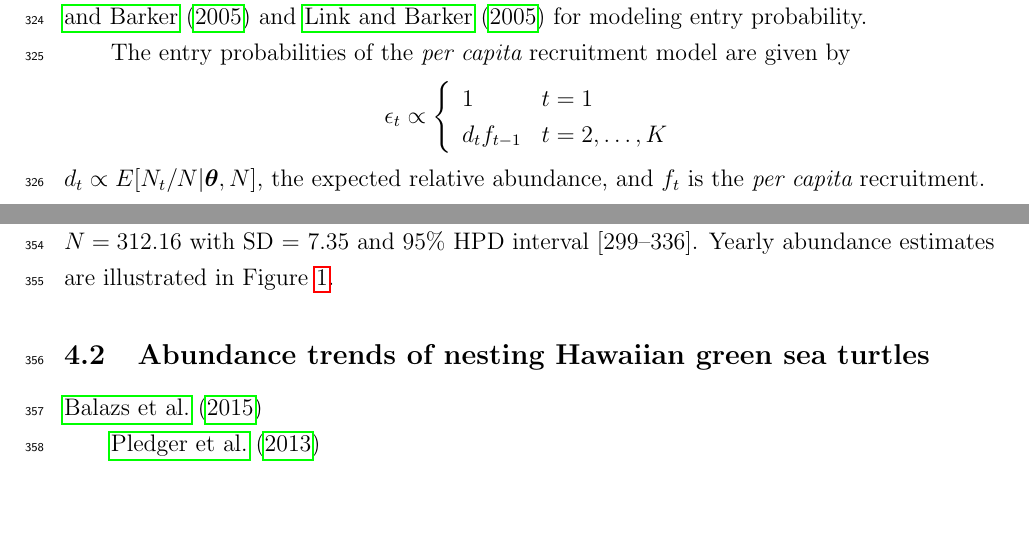
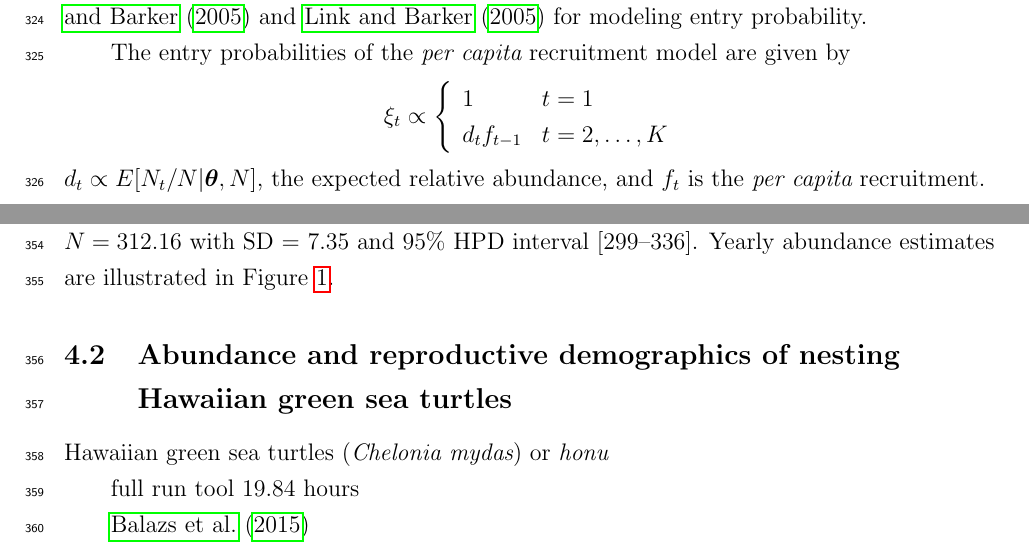
Before and after one commit to dsjohnson/JS_manuscript, a LaTeX document (fix_rank_cr.tex): two parts of pages 13 and 14 of 23, joined at a grey line, cut so that both start at the same text, the shorter picture padded with empty space. Compiled offline with pdfLaTeX.

Commit message:
Update fix_rank_cr.tex

```diff
--- a/fix_rank_cr.tex
+++ b/fix_rank_cr.tex
@@ -399,7 +399,7 @@ The first examination of the ubiquitous European dipper data was presented by \c
 
 The entry probabilities of the {\it per capita} recruitment model are given by
 \[
-\epsilon_t \propto \left\{ \begin{array}{ll}
+\xi_t \propto \left\{ \begin{array}{ll}
 1  & t=1\\
 d_t f_{t-1} & t=2,\dots,K
 \end{array} \right.
@@ -417,7 +417,11 @@ In addition to the collapsed fully marginal specification we fitted the model us
 
 For full estimation we used 50,000 MCMC iterations following a 10,000 iteration burnin. Parameter estimates  are given in Table \ref{tab:dipper}. The super population size estimate is $N = 312.16$ with SD = 7.35 and 95\% HPD interval [299--336]. Yearly abundance estimates are illustrated in Figure \ref{fig:dipper.Nt}.
 
-\subsection{Abundance trends of nesting Hawaiian green sea turtles}
+\subsection{Abundance and reproductive demographics of nesting Hawaiian green sea turtles}
+
+Hawaiian green sea turtles ({\it Chelonia mydas}) or {\it honu}
+
+full run tool 19.84 hours
 
 \cite{BalazsEtAl2015a}
 
```
